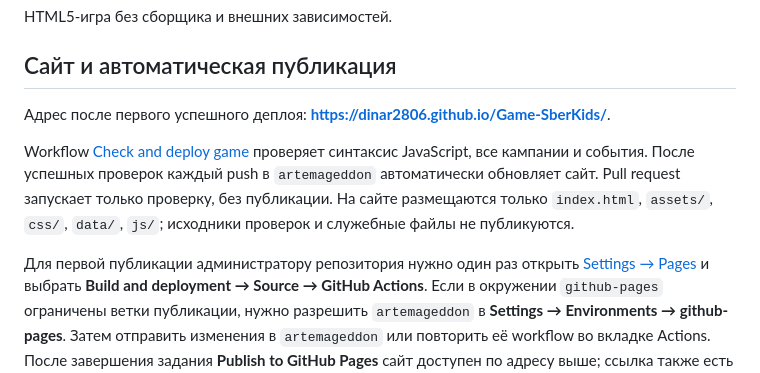
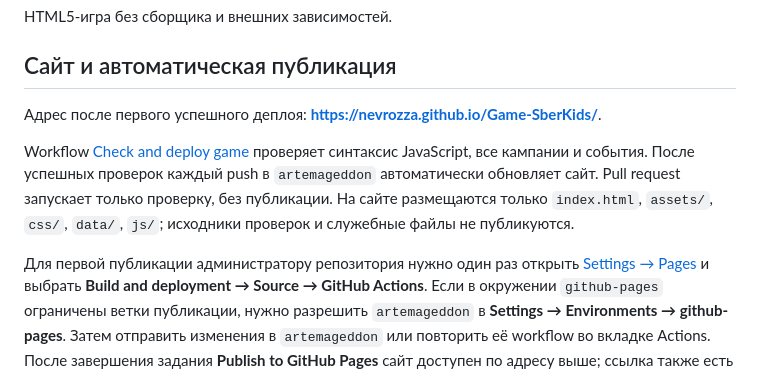
Before and after one commit to Dinar2806/Game-SberKids, a Markdown page: README.md, the part around one of its changes. Rendered like a GitHub page.

```diff
--- a/README.md
+++ b/README.md
@@ -4,5 +4,5 @@ HTML5-игра без сборщика и внешних зависимосте
 
 ## Сайт и автоматическая публикация
 
-Адрес после первого успешного деплоя: **https://dinar2806.github.io/Game-SberKids/**.
+Адрес после первого успешного деплоя: **https://nevrozza.github.io/Game-SberKids/**.
 
```
Also changed, not shown: other parts of README.md (+2 -2 lines).
